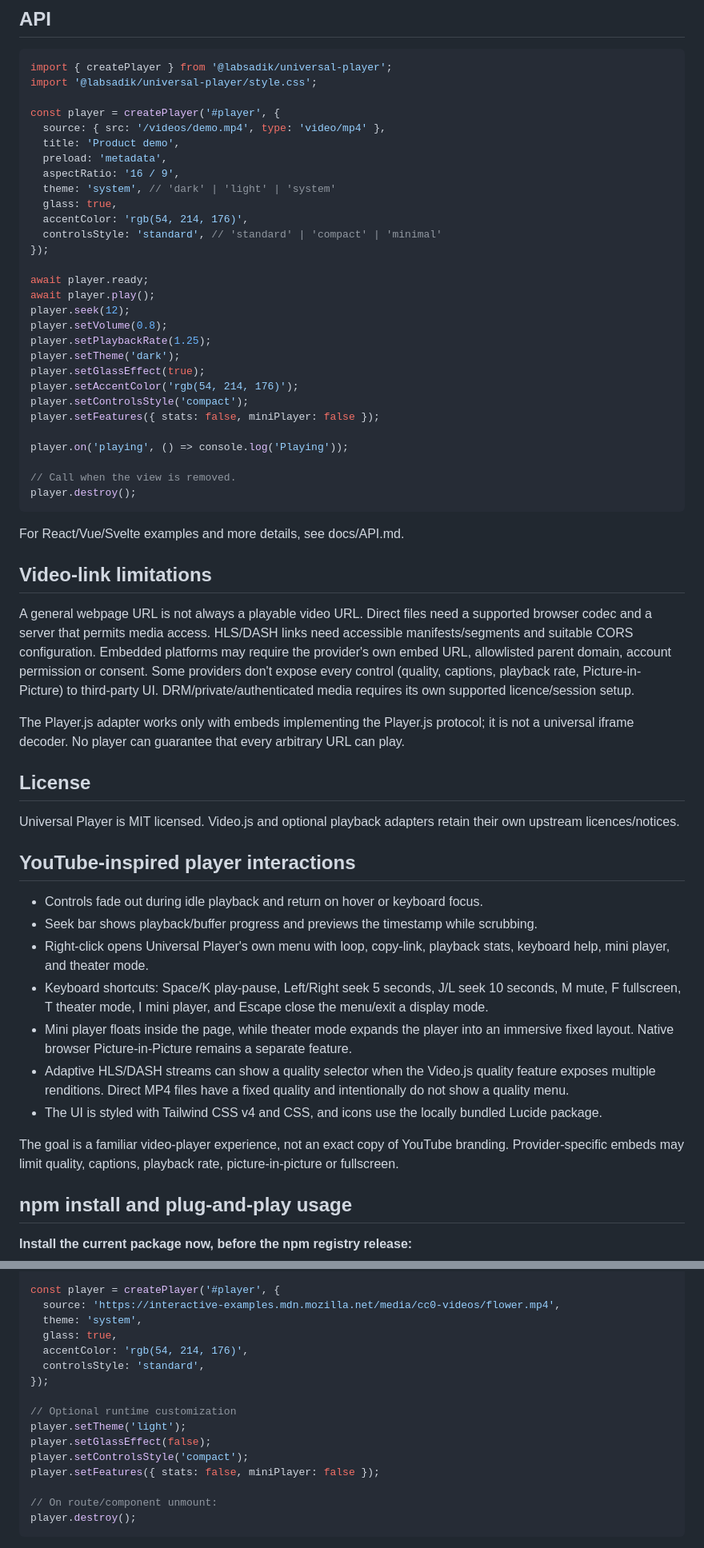
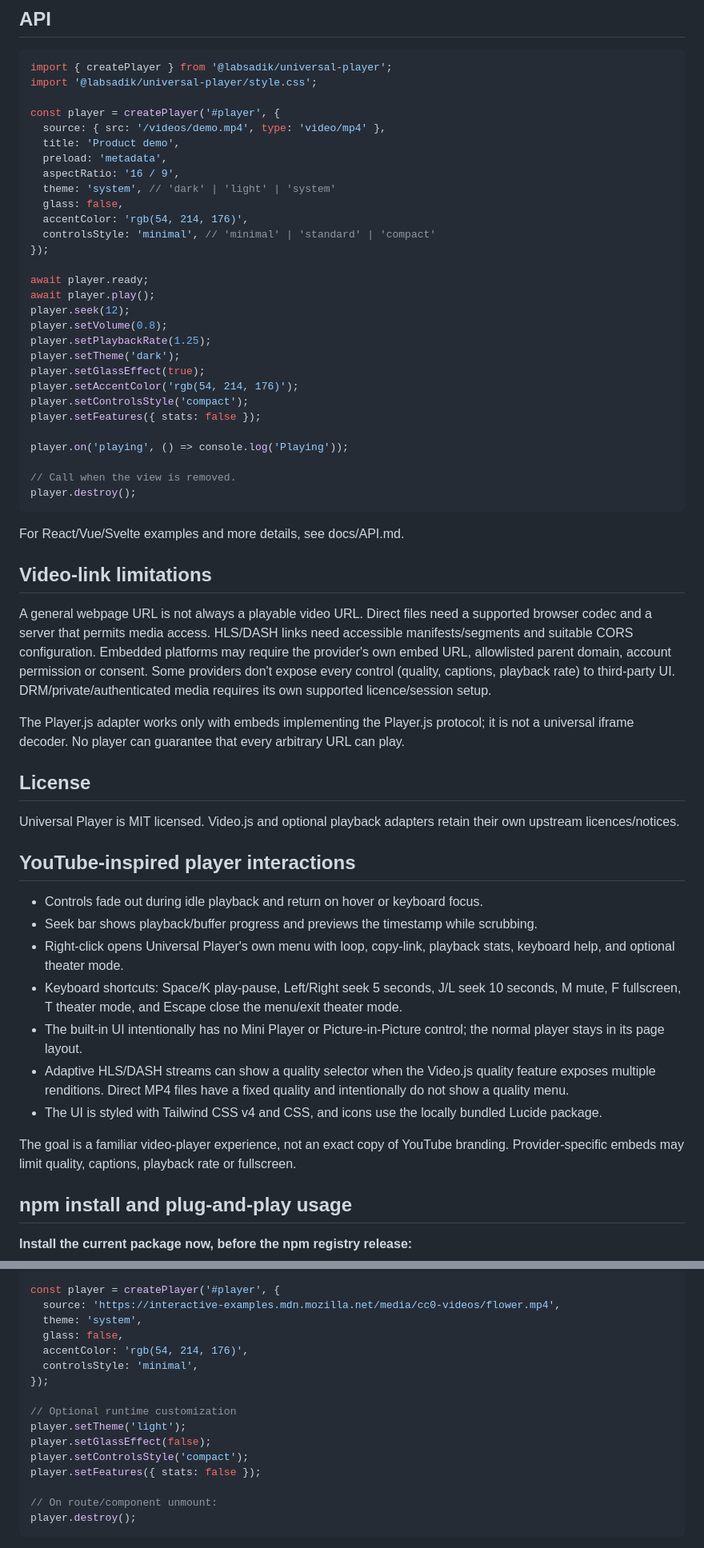
Before and after one commit to labsadik/universal-player, a Markdown page: README.md, 2 parts joined by grey strips. Shown at 80% size. GitHub-like rendering.

Commit message:
fix: default to minimal transparent controls and remove PiP mini UI

```diff
--- a/README.md
+++ b/README.md
@@ -61,9 +61,9 @@ const player = createPlayer('#player', {
   preload: 'metadata',
   aspectRatio: '16 / 9',
   theme: 'system', // 'dark' | 'light' | 'system'
-  glass: true,
+  glass: false,
   accentColor: 'rgb(54, 214, 176)',
-  controlsStyle: 'standard', // 'standard' | 'compact' | 'minimal'
+  controlsStyle: 'minimal', // 'minimal' | 'standard' | 'compact'
 });
 
 await player.ready;
@@ -75,7 +75,7 @@ player.setTheme('dark');
 player.setGlassEffect(true);
 player.setAccentColor('rgb(54, 214, 176)');
 player.setControlsStyle('compact');
-player.setFeatures({ stats: false, miniPlayer: false });
+player.setFeatures({ stats: false });
 
 player.on('playing', () => console.log('Playing'));
 
@@ -87,7 +87,7 @@ For React/Vue/Svelte examples and more details, see docs/API.md.
 
 ## Video-link limitations
 
-A general webpage URL is not always a playable video URL. Direct files need a supported browser codec and a server that permits media access. HLS/DASH links need accessible manifests/segments and suitable CORS configuration. Embedded platforms may require the provider's own embed URL, allowlisted parent domain, account permission or consent. Some providers don't expose every control (quality, captions, playback rate, Picture-in-Picture) to third-party UI. DRM/private/authenticated media requires its own supported licence/session setup.
+A general webpage URL is not always a playable video URL. Direct files need a supported browser codec and a server that permits media access. HLS/DASH links need accessible manifests/segments and suitable CORS configuration. Embedded platforms may require the provider's own embed URL, allowlisted parent domain, account permission or consent. Some providers don't expose every control (quality, captions, playback rate) to third-party UI. DRM/private/authenticated media requires its own supported licence/session setup.
 
 The Player.js adapter works only with embeds implementing the Player.js protocol; it is not a universal iframe decoder. No player can guarantee that every arbitrary URL can play.
 
@@ -100,13 +100,13 @@ Universal Player is MIT licensed. Video.js and optional playback adapters retain
 
 - Controls fade out during idle playback and return on hover or keyboard focus.
 - Seek bar shows playback/buffer progress and previews the timestamp while scrubbing.
-- Right-click opens Universal Player's own menu with loop, copy-link, playback stats, keyboard help, mini player, and theater mode.
-- Keyboard shortcuts: Space/K play-pause, Left/Right seek 5 seconds, J/L seek 10 seconds, M mute, F fullscreen, T theater mode, I mini player, and Escape close the menu/exit a display mode.
-- Mini player floats inside the page, while theater mode expands the player into an immersive fixed layout. Native browser Picture-in-Picture remains a separate feature.
+- Right-click opens Universal Player's own menu with loop, copy-link, playback stats, keyboard help, and optional theater mode.
+- Keyboard shortcuts: Space/K play-pause, Left/Right seek 5 seconds, J/L seek 10 seconds, M mute, F fullscreen, T theater mode, and Escape close the menu/exit theater mode.
+- The built-in UI intentionally has no Mini Player or Picture-in-Picture control; the normal player stays in its page layout.
 - Adaptive HLS/DASH streams can show a quality selector when the Video.js quality feature exposes multiple renditions. Direct MP4 files have a fixed quality and intentionally do not show a quality menu.
 - The UI is styled with Tailwind CSS v4 and CSS, and icons use the locally bundled Lucide package.
 
-The goal is a familiar video-player experience, not an exact copy of YouTube branding. Provider-specific embeds may limit quality, captions, playback rate, picture-in-picture or fullscreen.
+The goal is a familiar video-player experience, not an exact copy of YouTube branding. Provider-specific embeds may limit quality, captions, playback rate or fullscreen.
 
 
 ## npm install and plug-and-play usage
@@ -136,16 +136,16 @@ import '@labsadik/universal-player/style.css';
 const player = createPlayer('#player', {
   source: 'https://interactive-examples.mdn.mozilla.net/media/cc0-videos/flower.mp4',
   theme: 'system',
-  glass: true,
+  glass: false,
   accentColor: 'rgb(54, 214, 176)',
-  controlsStyle: 'standard',
+  controlsStyle: 'minimal',
 });
 
 // Optional runtime customization
 player.setTheme('light');
 player.setGlassEffect(false);
 player.setControlsStyle('compact');
-player.setFeatures({ stats: false, miniPlayer: false });
+player.setFeatures({ stats: false });
 
 // On route/component unmount:
 player.destroy();
```
Also changed, not shown: other parts of README.md (+2 -2 lines).
